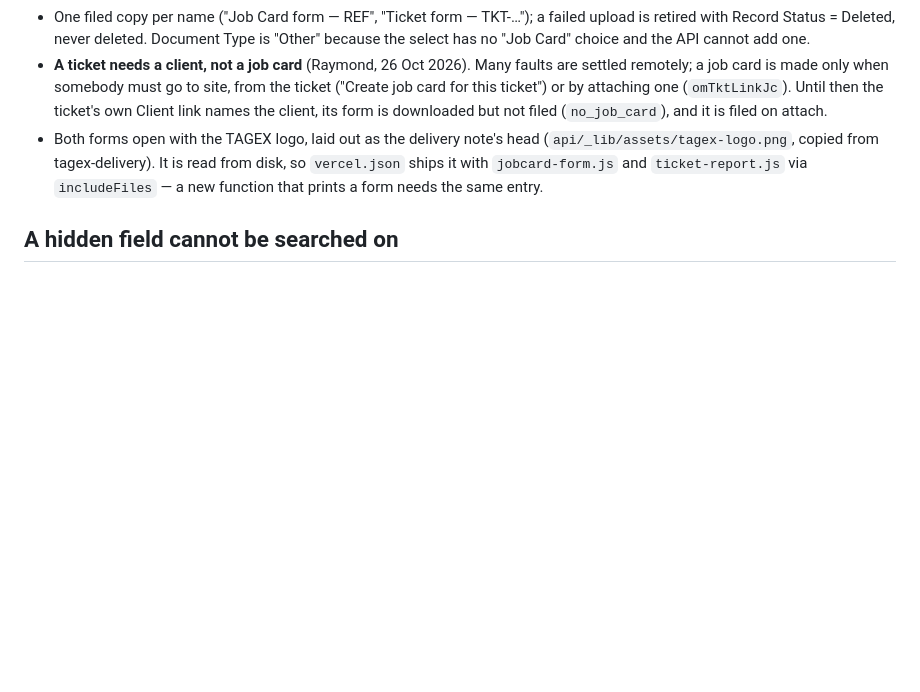
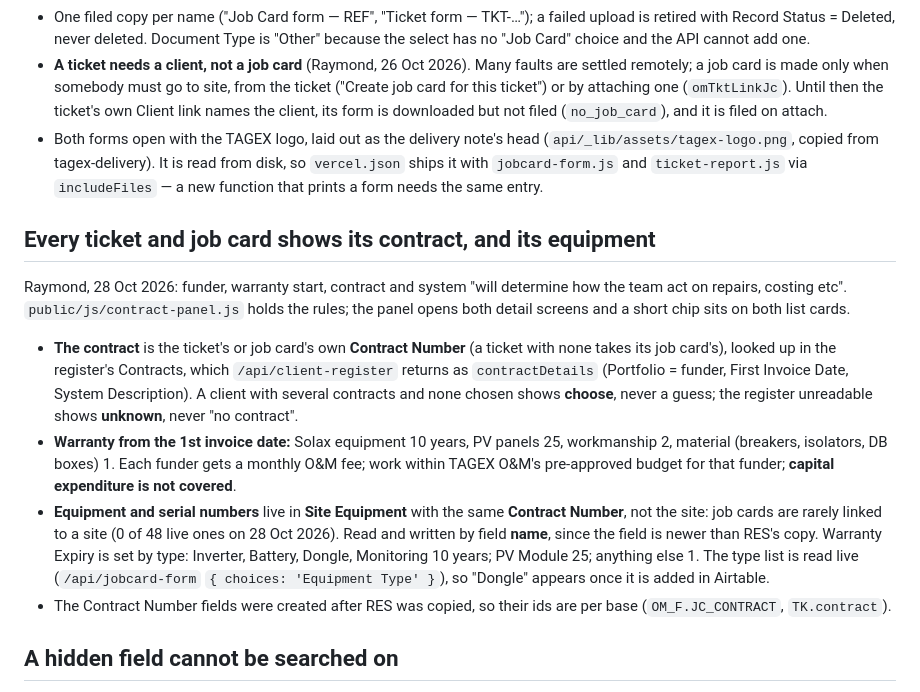
Before and after one commit to Raymond-Tagex/tagex-site-scheduler, a Markdown page: CLAUDE.md, the part around the change. Rendered like a GitHub page; blank space fills up the shorter version.

Commit message:
CLAUDE.md: the contract panel and contract equipment, and the rules behind them
Co-Authored-By: Claude Opus 5.5 <noreply@anthropic.com>

```diff
--- a/CLAUDE.md
+++ b/CLAUDE.md
@@ -151,6 +151,29 @@ downloaded. Reprints from the Print buttons are never filed.
   `vercel.json` ships it with `jobcard-form.js` and `ticket-report.js` via `includeFiles` — a
   new function that prints a form needs the same entry.
 
+## Every ticket and job card shows its contract, and its equipment
+
+Raymond, 28 Oct 2026: funder, warranty start, contract and system "will determine how the team act
+on repairs, costing etc". `public/js/contract-panel.js` holds the rules; the panel opens both
+detail screens and a short chip sits on both list cards.
+
+- **The contract** is the ticket's or job card's own **Contract Number** (a ticket with none takes
+  its job card's), looked up in the register's Contracts, which `/api/client-register` returns as
+  `contractDetails` (Portfolio = funder, First Invoice Date, System Description). A client with
+  several contracts and none chosen shows **choose**, never a guess; the register unreadable shows
+  **unknown**, never "no contract".
+- **Warranty from the 1st invoice date:** Solax equipment 10 years, PV panels 25, workmanship 2,
+  material (breakers, isolators, DB boxes) 1. Each funder gets a monthly O&M fee; work within
+  TAGEX O&M's pre-approved budget for that funder; **capital expenditure is not covered**.
+- **Equipment and serial numbers** live in **Site Equipment** with the same **Contract Number**,
+  not the site: job cards are rarely linked to a site (0 of 48 live ones on 28 Oct 2026). Read
+  and written by field **name**, since the field is newer than RES's copy. Warranty Expiry is set
+  by type: Inverter, Battery, Dongle, Monitoring 10 years; PV Module 25; anything else 1. The
+  type list is read live (`/api/jobcard-form` `{ choices: 'Equipment Type' }`), so "Dongle"
+  appears once it is added in Airtable.
+- The Contract Number fields were created after RES was copied, so their ids are per base
+  (`OM_F.JC_CONTRACT`, `TK.contract`).
+
 ## A hidden field cannot be searched on
 
 A list or get whose `filterByFormula` or `sort` names a field the role may not read -- its `deny_read`,
```
